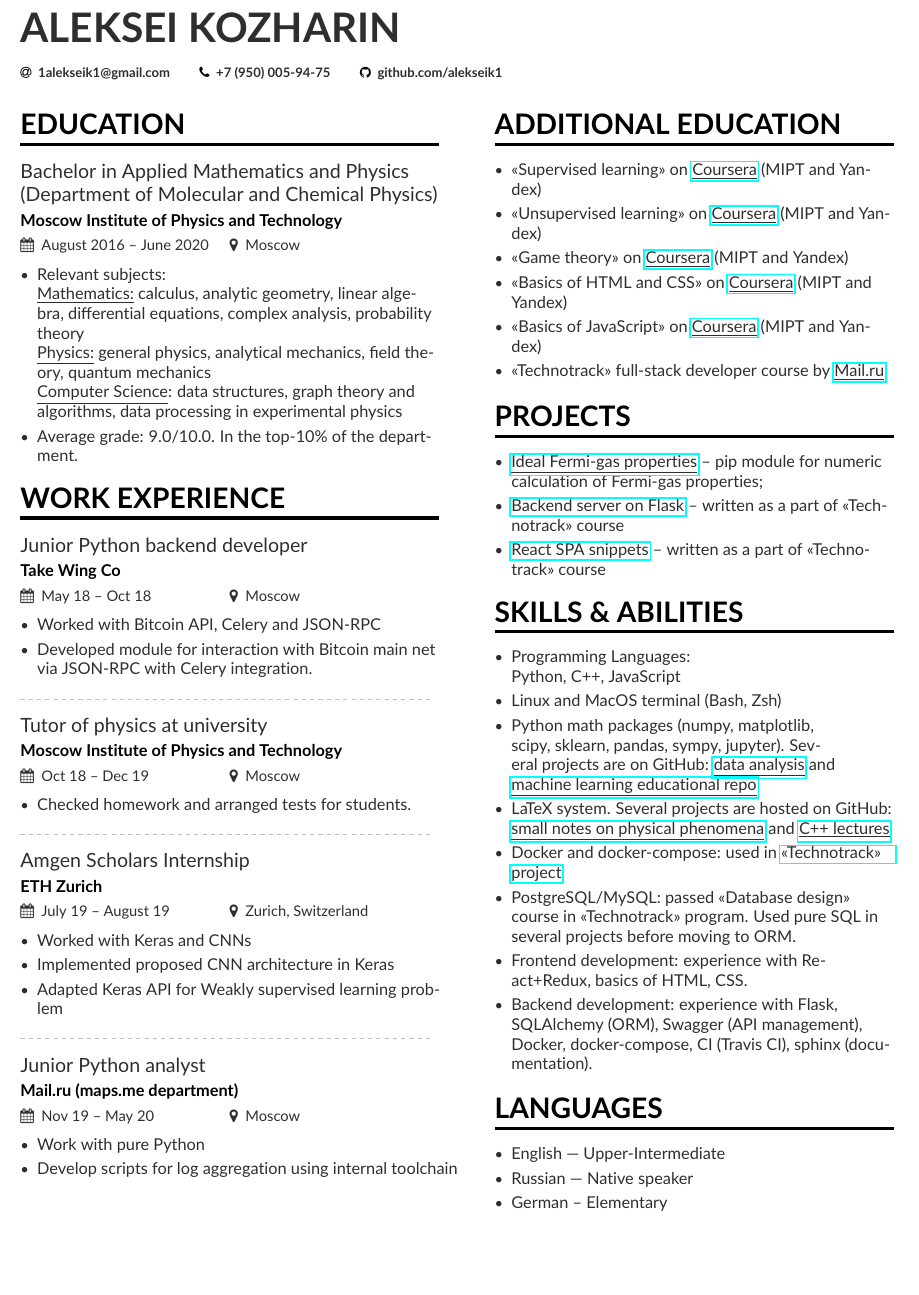
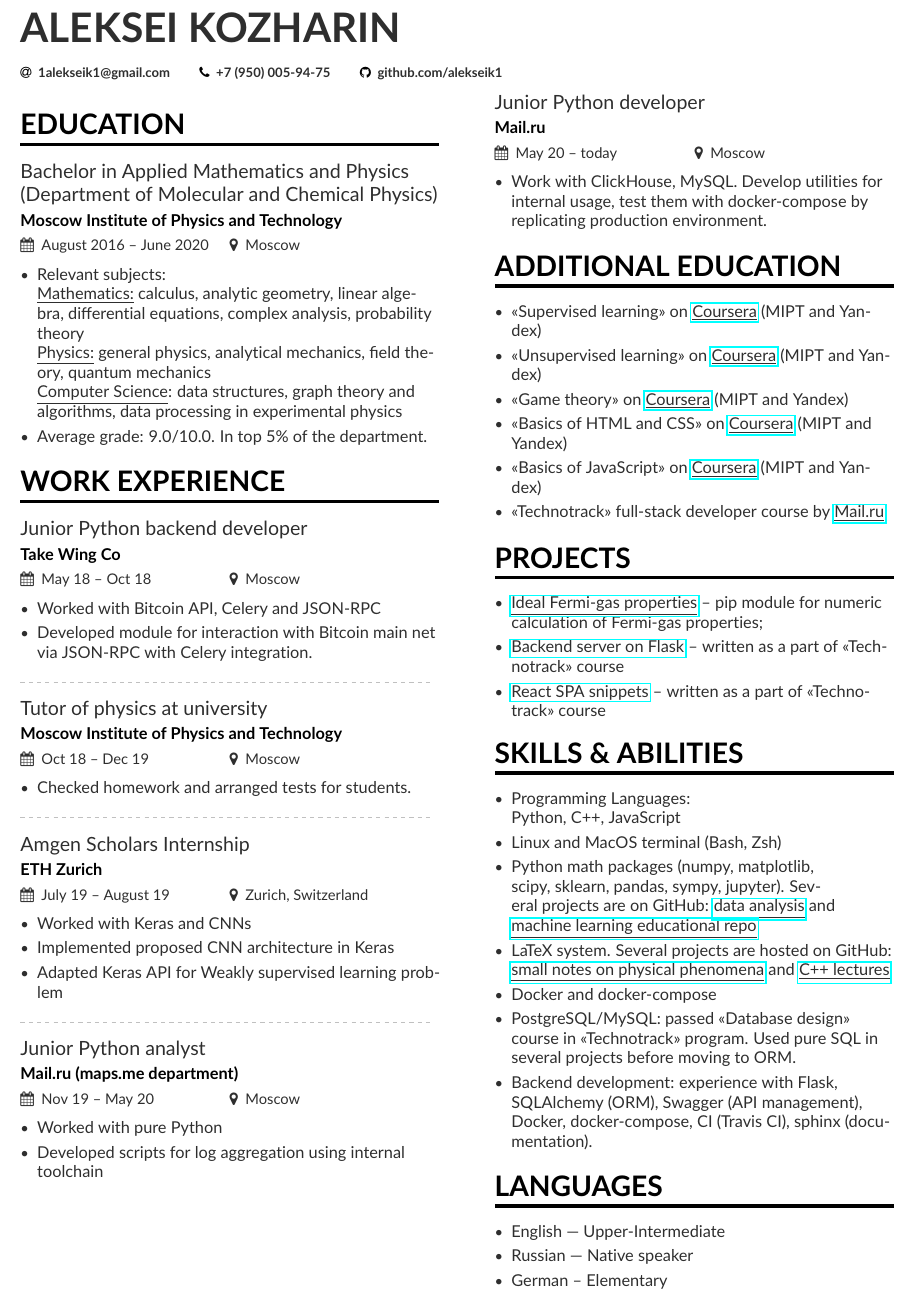
Before and after one commit to alekseik1/curriculum-vitae, a LaTeX CV (two-page_cv/mmayer.tex, which reads two-page_cv/page1sidebar.tex): part of the page, cut so that both start at the same text, the shorter picture padded with empty space. Compiled offline with pdfLaTeX.

Commit message:
Update English CV

```diff
--- a/two-page_cv/mmayer.tex
+++ b/two-page_cv/mmayer.tex
@@ -100,7 +100,7 @@
 	\underline{Physics:} general physics, analytical mechanics, field theory, quantum mechanics\\
 %	\underline{Chemistry:} organic and inorganic, analytical chemistry, physical chemistry\\
 	\underline{Computer Science}: data structures, graph theory and algorithms, data processing in experimental physics \\
-\item Average grade: 9.0/10.0. In the top-10\% of the department.
+\item Average grade: 9.0/10.0. In top 5\% of the department.
 %\smallskip
 \end{itemize}
 
@@ -136,8 +136,8 @@
 
 \cvevent{Junior Python analyst}{Mail.ru (maps.me department)}{Nov 19 -- May 20}{Moscow}
 \begin{itemize}
-	\item Work with pure Python
-    \item Develop scripts for log aggregation using internal toolchain
+	\item Worked with pure Python
+    \item Developed scripts for log aggregation using internal toolchain
 \end{itemize}
 
 
--- a/two-page_cv/page1sidebar.tex
+++ b/two-page_cv/page1sidebar.tex
@@ -1,4 +1,9 @@
 %!TEX root=mmayer.tex
+
+\cvevent{Junior Python developer}{Mail.ru}{May 20 -- today}{Moscow}
+\begin{itemize}
+    \item Work with ClickHouse, MySQL. Develop utilities for internal usage, test them with docker-compose by replicating production environment.
+\end{itemize}
 
 \cvsection{Additional education}
 \begin{itemize}
@@ -30,9 +35,9 @@
 	\item Python math packages
 	(numpy, matplotlib, scipy, sklearn, pandas, sympy, jupyter). Several projects are on GitHub: \href{https://github.com/alekseik1/phys\_labs}{\underline{data analysis}} and \href{https://github.com/alekseik1/machine\_learning\_coursera}{\underline{machine learning educational repo}}
 	\item LaTeX~system. Several projects are hosted on GitHub: \href{https://github.com/alekseik1/quest\_on\_choice}{\underline{small notes on physical phenomena}} and \href{https://github.com/alekseik1/cpp\_mipt\_study}{\underline{C++ lectures}}
-    \item Docker and docker-compose: used in \href{https://github.com/alekseik1/tt-ridesharing-backend/tree/feat/docker}{<<Technotrack>> project}
+    \item Docker and docker-compose
     \item PostgreSQL/MySQL: passed <<Database design>> course in <<Technotrack>> program. Used pure SQL in several projects before moving to ORM.
-    \item Frontend development: experience with React+Redux, basics of HTML, CSS.
+    % \item Frontend development: experience with React+Redux, basics of HTML, CSS.
     \item Backend development: experience with Flask, SQLAlchemy (ORM), Swagger (API management), Docker, docker-compose, CI (Travis CI), sphinx (documentation).
 \end{itemize}
 
```
